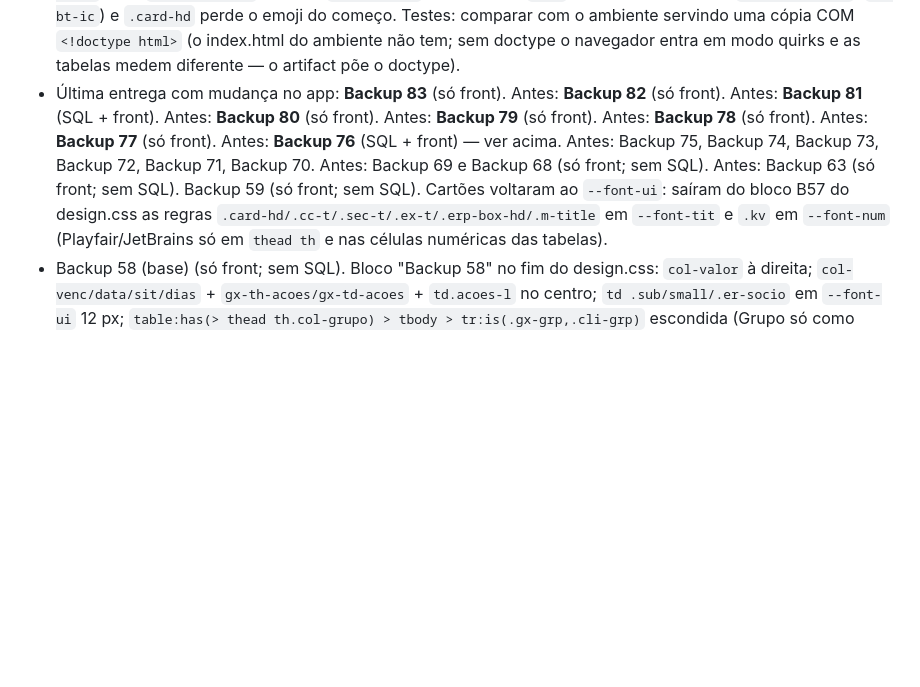
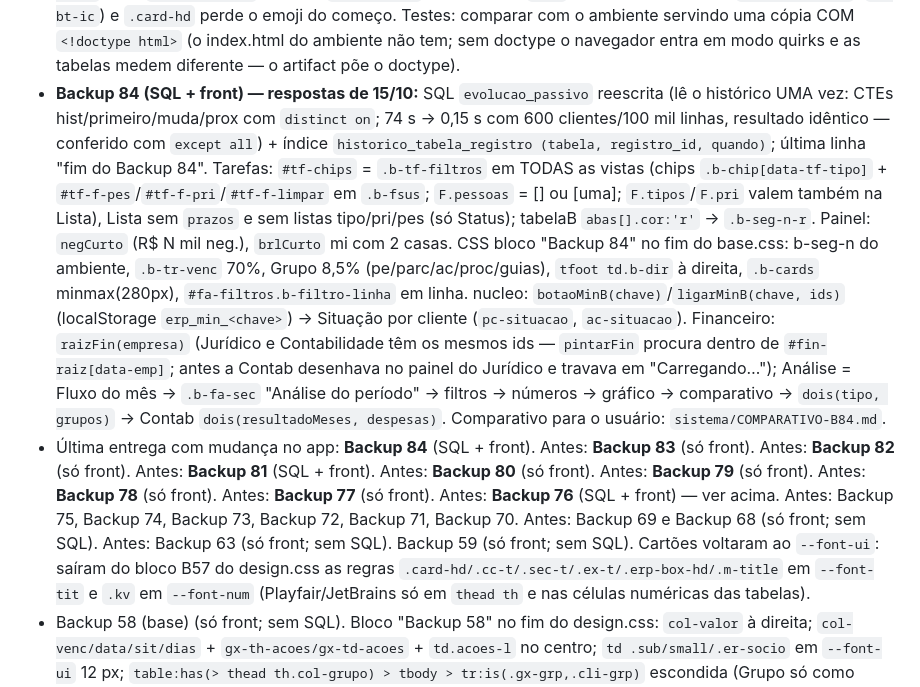
Before and after one commit to Pedromgsam/ERP, a Markdown page: CLAUDE.md, the part around the change. Rendered like a GitHub page; blank space fills up the shorter version.

```diff
--- a/CLAUDE.md
+++ b/CLAUDE.md
@@ -189,7 +189,12 @@ Tarefas · **Alertas** (cartões por setor + rotina do cartão CNPJ) · Notifica
   `--text3` ficou #5E666D (o #646C74 do ambiente dá 4,27:1 no fundo — caça-bugs). graficos.js `graficoLinhaB(pontos)` (= APP.linha; `graficoLinhasB` saiu) → `evolucaoPE` total do recorte, chips `#pe-evo-meses` 6|12 (sem `#pe-evo-visao`/res/nota); Empresas `semContagemAbas` + larguras do t-painel; tabelaB conta sem "· ";
   cartão de Parcelamentos sem `.b-cg-nums`; Análise do Financeiro `#fa-filtros.b-filtro-linha` (sem `.b-fin-mostra`); nucleo `enfeitarB()` no observer: `.btn` com "+ Texto" ganha `iconeB('mais')` (`.b-bt-ic`) e `.card-hd` perde o emoji do começo.
   Testes: comparar com o ambiente servindo uma cópia COM `<!doctype html>` (o index.html do ambiente não tem; sem doctype o navegador entra em modo quirks e as tabelas medem diferente — o artifact põe o doctype).
-- Última entrega com mudança no app: **Backup 83** (só front). Antes: **Backup 82** (só front). Antes: **Backup 81** (SQL + front). Antes: **Backup 80** (só front). Antes: **Backup 79** (só front). Antes: **Backup 78** (só front). Antes: **Backup 77** (só front). Antes: **Backup 76** (SQL + front) — ver acima. Antes: Backup 75, Backup 74, Backup 73, Backup 72, Backup 71, Backup 70. Antes: Backup 69 e Backup 68 (só front; sem SQL). Antes: Backup 63 (só front; sem SQL). Backup 59 (só front; sem SQL). Cartões voltaram ao `--font-ui`: saíram do bloco B57 do design.css as regras `.card-hd/.cc-t/.sec-t/.ex-t/.erp-box-hd/.m-title` em
+- **Backup 84 (SQL + front) — respostas de 15/10:** SQL `evolucao_passivo` reescrita (lê o histórico UMA vez: CTEs hist/primeiro/muda/prox com `distinct on`; 74 s → 0,15 s com 600 clientes/100 mil linhas, resultado idêntico — conferido com `except all`) + índice `historico_tabela_registro (tabela, registro_id, quando)`; última linha "fim do Backup 84".
+  Tarefas: `#tf-chips` = `.b-tf-filtros` em TODAS as vistas (chips `.b-chip[data-tf-tipo]` + `#tf-f-pes`/`#tf-f-pri`/`#tf-f-limpar` em `.b-fsus`; `F.pessoas` = [] ou [uma]; `F.tipos`/`F.pri` valem também na Lista), Lista sem `prazos` e sem listas tipo/pri/pes (só Status); tabelaB `abas[].cor:'r'` → `.b-seg-n-r`.
+  Painel: `negCurto` (R$ N mil neg.), `brlCurto` mi com 2 casas. CSS bloco "Backup 84" no fim do base.css: b-seg-n do ambiente, `.b-tr-venc` 70%, Grupo 8,5% (pe/parc/ac/proc/guias), `tfoot td.b-dir` à direita, `.b-cards` minmax(280px), `#fa-filtros.b-filtro-linha` em linha.
+  nucleo: `botaoMinB(chave)`/`ligarMinB(chave, ids)` (localStorage `erp_min_<chave>`) → Situação por cliente (`pc-situacao`, `ac-situacao`). Financeiro: `raizFin(empresa)` (Jurídico e Contabilidade têm os mesmos ids — `pintarFin` procura dentro de `#fin-raiz[data-emp]`; antes a Contab desenhava no painel do Jurídico e travava em "Carregando…");
+  Análise = Fluxo do mês → `.b-fa-sec` "Análise do período" → filtros → números → gráfico → comparativo → `dois(tipo, grupos)` → Contab `dois(resultadoMeses, despesas)`. Comparativo para o usuário: `sistema/COMPARATIVO-B84.md`.
+- Última entrega com mudança no app: **Backup 84** (SQL + front). Antes: **Backup 83** (só front). Antes: **Backup 82** (só front). Antes: **Backup 81** (SQL + front). Antes: **Backup 80** (só front). Antes: **Backup 79** (só front). Antes: **Backup 78** (só front). Antes: **Backup 77** (só front). Antes: **Backup 76** (SQL + front) — ver acima. Antes: Backup 75, Backup 74, Backup 73, Backup 72, Backup 71, Backup 70. Antes: Backup 69 e Backup 68 (só front; sem SQL). Antes: Backup 63 (só front; sem SQL). Backup 59 (só front; sem SQL). Cartões voltaram ao `--font-ui`: saíram do bloco B57 do design.css as regras `.card-hd/.cc-t/.sec-t/.ex-t/.erp-box-hd/.m-title` em
   `--font-tit` e `.kv` em `--font-num` (Playfair/JetBrains só em `thead th` e nas células numéricas das tabelas).
 - Backup 58 (base) (só front; sem SQL). Bloco "Backup 58" no fim do design.css: `col-valor` à direita; `col-venc/data/sit/dias` + `gx-th-acoes/gx-td-acoes` + `td.acoes-l` no centro; `td .sub/small/.er-socio` em `--font-ui`
   12 px; `table:has(> thead th.col-grupo) > tbody > tr:is(.gx-grp,.cli-grp)` escondida (Grupo só como coluna); Painel 3=29%, 9-10=6,5%; Acordos `table.ac-ap` fixa por `th:nth-child` (10,5/19/13,5/11,5/6/9,5/9/9,5/11,5%; texto 13 px como o resto), `.ac-c-prazo` + `.ac-emit-sub`,
```
Also changed, not shown: backups/LEIA-ME.md (+1 -0 lines), sistema/COMO-ATUALIZAR.md (+28 -0 lines).
